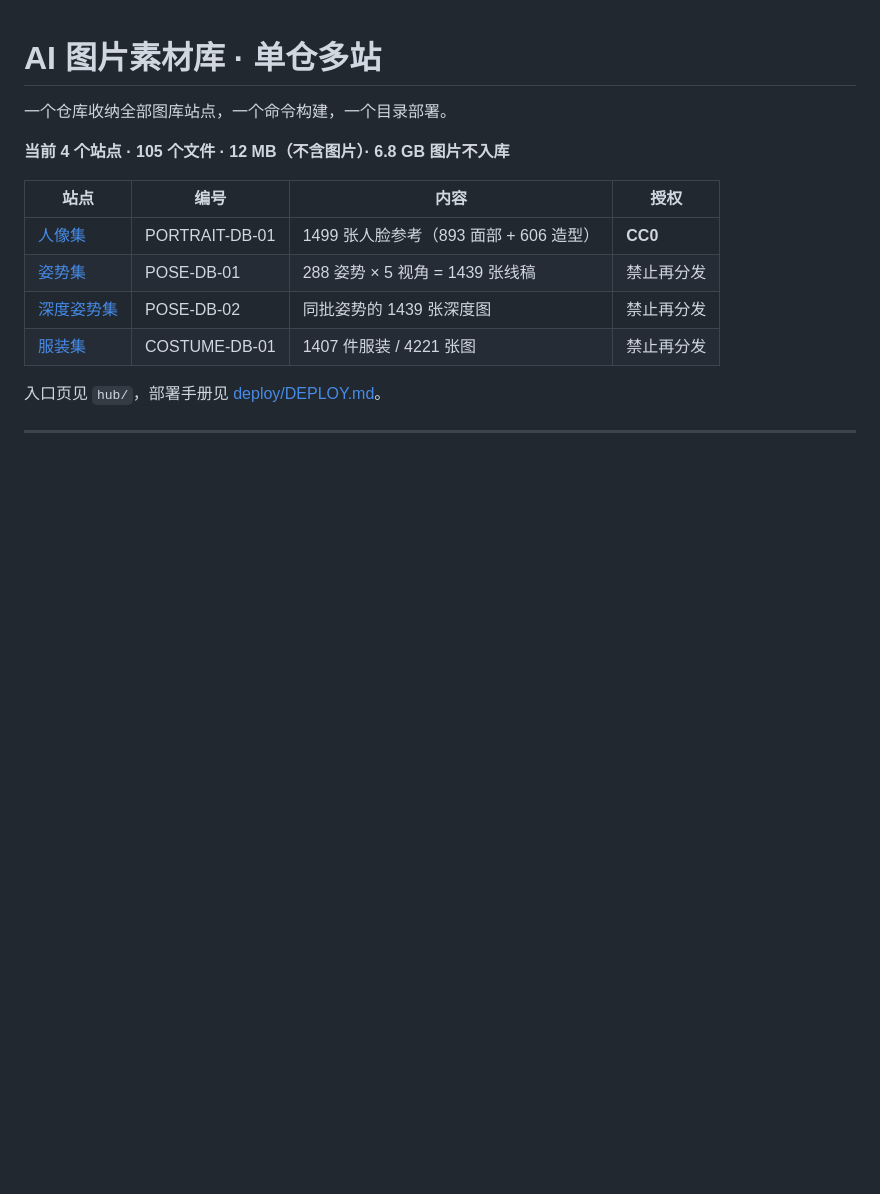
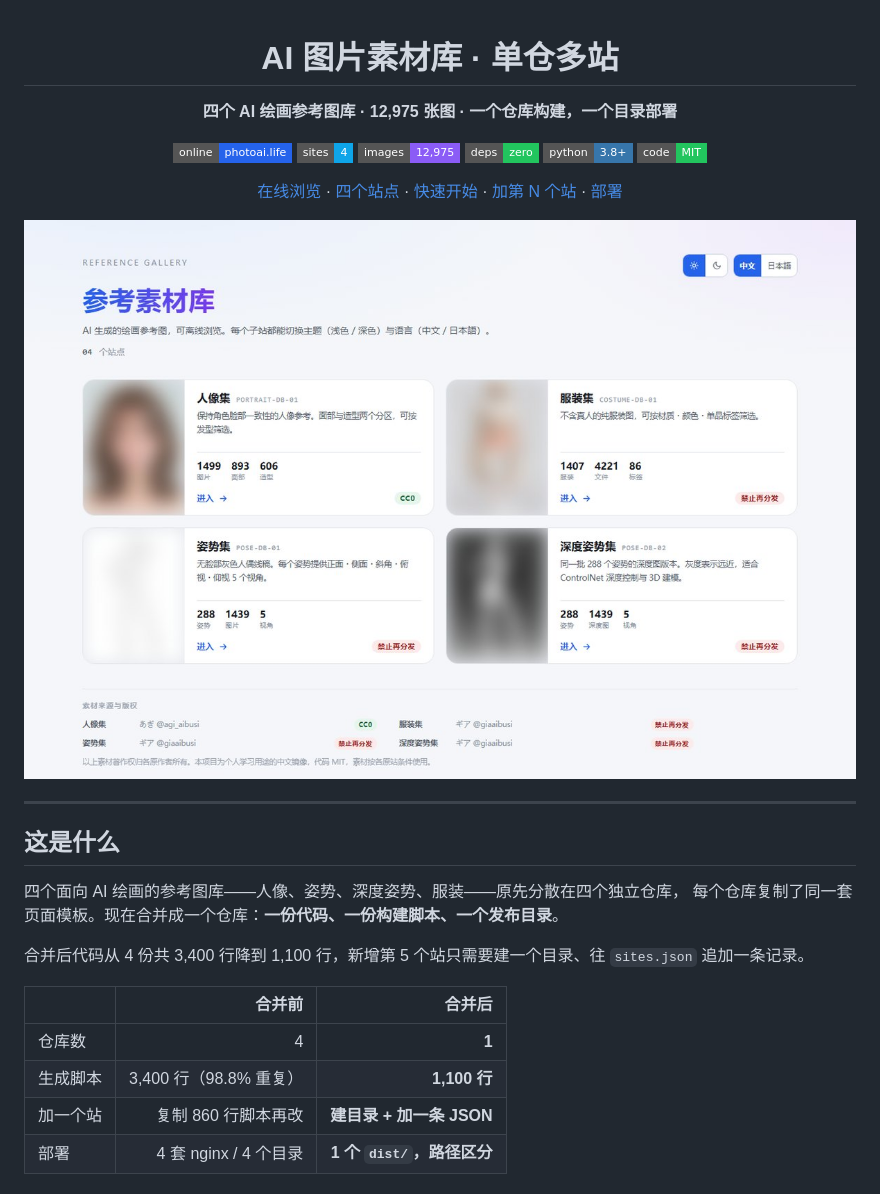
Before and after one commit to Brilliant666/ai-image-gallery, a Markdown page: README.md, the part around one of its changes. Drawn GitHub-style; pictures changed too: docs/preview-hub.jpg (added); badges without logos; blank space fills up the shorter version.

Commit message:
docs: README 改成展示型首页 + 加两张预览图
- 顶部加徽章（在线站点 / 站点数 / 图片数 / 零依赖 / Python / MIT）
- 加「这是什么」：合并前后对比表（4 仓库 → 1、3400 行 → 1100 行）
- 四个站点表补上在线地址与各站独立仓库链接
- 加「技术上的几个取舍」：图片不进 git、硬链接发布、零依赖、三档图片
- docs/preview-hub.jpg、docs/preview-portrait.jpg：素材已做模糊处理

```diff
--- a/README.md
+++ b/README.md
@@ -1,14 +3,33 @@
 # AI 图片素材库 · 单仓多站
 
-一个仓库收纳全部图库站点，一个命令构建，一个目录部署。
+**四个 AI 绘画参考图库 · 12,975 张图 · 一个仓库构建，一个目录部署**
 
-**当前 4 个站点 · 105 个文件 · 12 MB（不含图片）· 6.8 GB 图片不入库**
+[![在线站点](https://img.shields.io/badge/online-photoai.life-2563eb?style=flat-square)](https://photoai.life/)
+[![子站](https://img.shields.io/badge/sites-4-0ea5e9?style=flat-square)](#四个站点)
+[![参考图](https://img.shields.io/badge/images-12%2C975-8b5cf6?style=flat-square)](#四个站点)
+[![依赖](https://img.shields.io/badge/deps-zero-22c55e?style=flat-square)](#)
+[![Python](https://img.shields.io/badge/python-3.8%2B-3776ab?style=flat-square&logo=python&logoColor=white)](#)
+[![License](https://img.shields.io/badge/code-MIT-22c55e?style=flat-square)](#授权)
 
-| 站点 | 编号 | 内容 | 授权 |
-|---|---|---|---|
-| [人像集](sites/portrait/) | PORTRAIT-DB-01 | 1499 张人脸参考（893 面部 + 606 造型） | **CC0** |
-| [姿势集](sites/pose/) | POSE-DB-01 | 288 姿势 × 5 视角 = 1439 张线稿 | 禁止再分发 |
-| [深度姿势集](sites/pose-depth/) | POSE-DB-02 | 同批姿势的 1439 张深度图 | 禁止再分发 |
-| [服装集](sites/costume/) | COSTUME-DB-01 | 1407 件服装 / 4221 张图 | 禁止再分发 |
+[在线浏览](https://photoai.life/) · [四个站点](#四个站点) · [快速开始](#快速开始) · [加第 N 个站](#加第-n-个站) · [部署](#部署)
 
-入口页见 `hub/`，部署手册见 [deploy/DEPLOY.md](deploy/DEPLOY.md)。
+</div>
+
+![入口页](docs/preview-hub.jpg)
+
+---
+
+## 这是什么
+
+四个面向 AI 绘画的参考图库——人像、姿势、深度姿势、服装——原先分散在四个独立仓库，
+每个仓库复制了同一套页面模板。现在合并成一个仓库：**一份代码、一份构建脚本、一个发布目录**。
+
+合并后代码从 4 份共 3,400 行降到 1,100 行，新增第 5 个站只需要建一个目录、往 `sites.json` 追加一条记录。
+
+| | 合并前 | 合并后 |
+|---|---:|---:|
+| 仓库数 | 4 | **1** |
+| 生成脚本 | 3,400 行（98.8% 重复） | **1,100 行** |
+| 加一个站 | 复制 860 行脚本再改 | **建目录 + 加一条 JSON** |
+| 部署 | 4 套 nginx / 4 个目录 | **1 个 `dist/`，路径区分** |
+
```
Also changed, not shown: other parts of README.md (+28 -0 lines), docs/preview-portrait.jpg (added).
